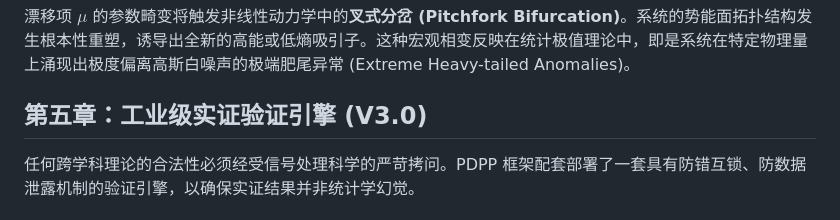
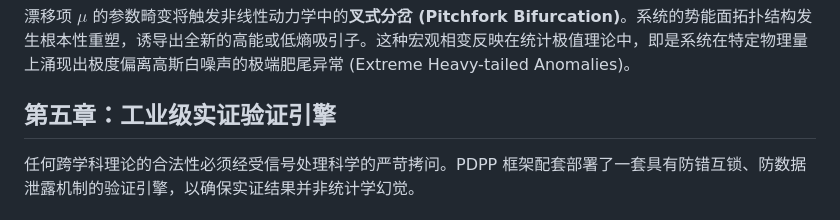
Before and after one commit to Quantum-Neuro/PDPP-Validation-Engine, a Markdown page: docs/PDPP_Theoretical_Framework_Whitepaper_ZH.md, the part around the change. GitHub-like rendering.

```diff
--- a/docs/PDPP_Theoretical_Framework_Whitepaper_ZH.md
+++ b/docs/PDPP_Theoretical_Framework_Whitepaper_ZH.md
@@ -97,7 +97,7 @@ $$ \frac{\partial \rho}{\partial t} = -\nabla \cdot \left[ \mu(x, t, \theta) \rh
 
 漂移项 $\mu$ 的参数畸变将触发非线性动力学中的**叉式分岔 (Pitchfork Bifurcation)**。系统的势能面拓扑结构发生根本性重塑，诱导出全新的高能或低熵吸引子。这种宏观相变反映在统计极值理论中，即是系统在特定物理量上涌现出极度偏离高斯白噪声的极端肥尾异常 (Extreme Heavy-tailed Anomalies)。
 
-## **第五章：工业级实证验证引擎 (V3.0)**
+## **第五章：工业级实证验证引擎**
 
 任何跨学科理论的合法性必须经受信号处理科学的严苛拷问。PDPP 框架配套部署了一套具有防错互锁、防数据泄露机制的验证引擎，以确保实证结果并非统计学幻觉。
 
```
Also changed, not shown: docs/PDPP_Theoretical_Framework_Whitepaper_EN.md (+1 -1 lines).
